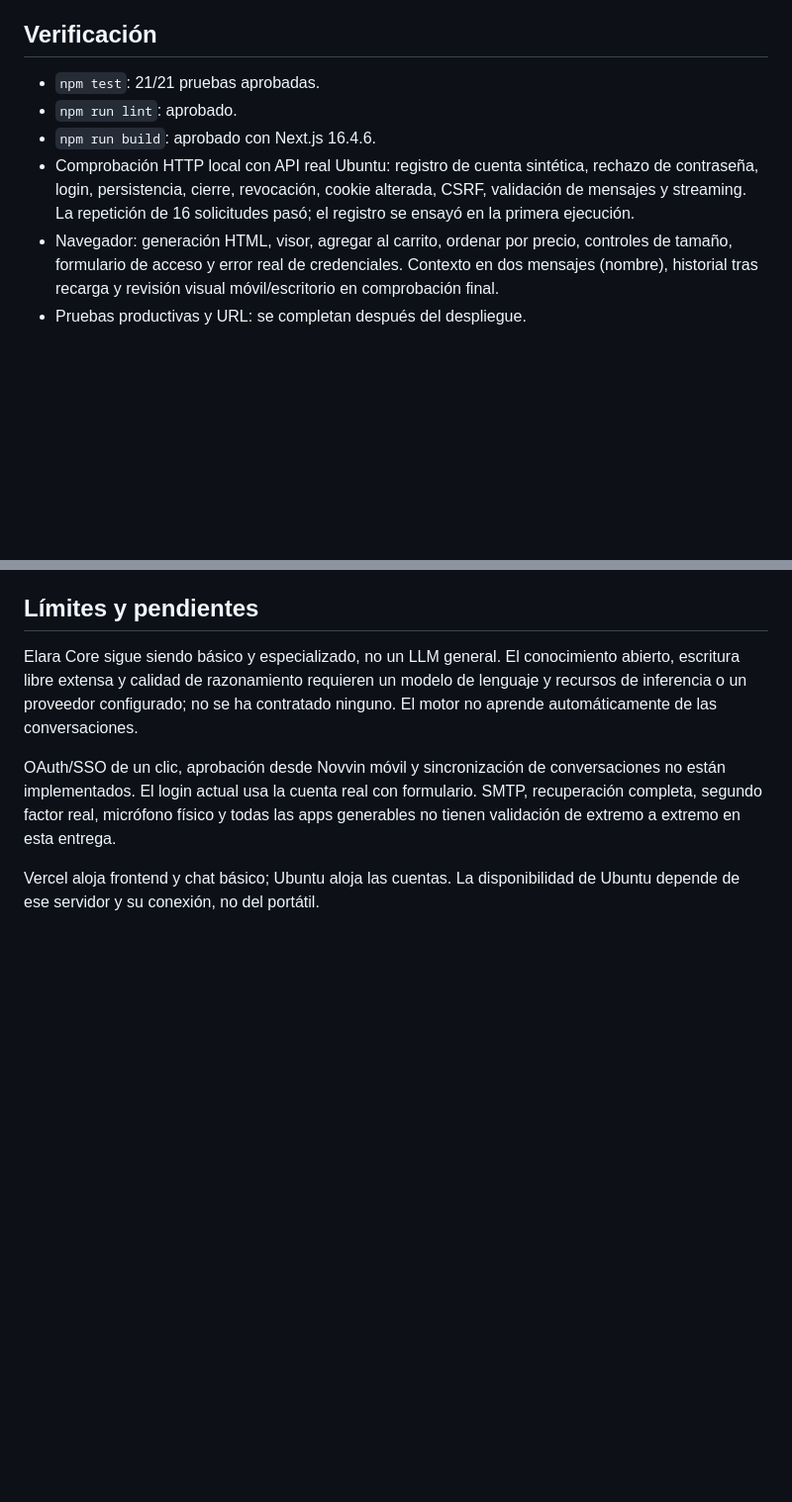
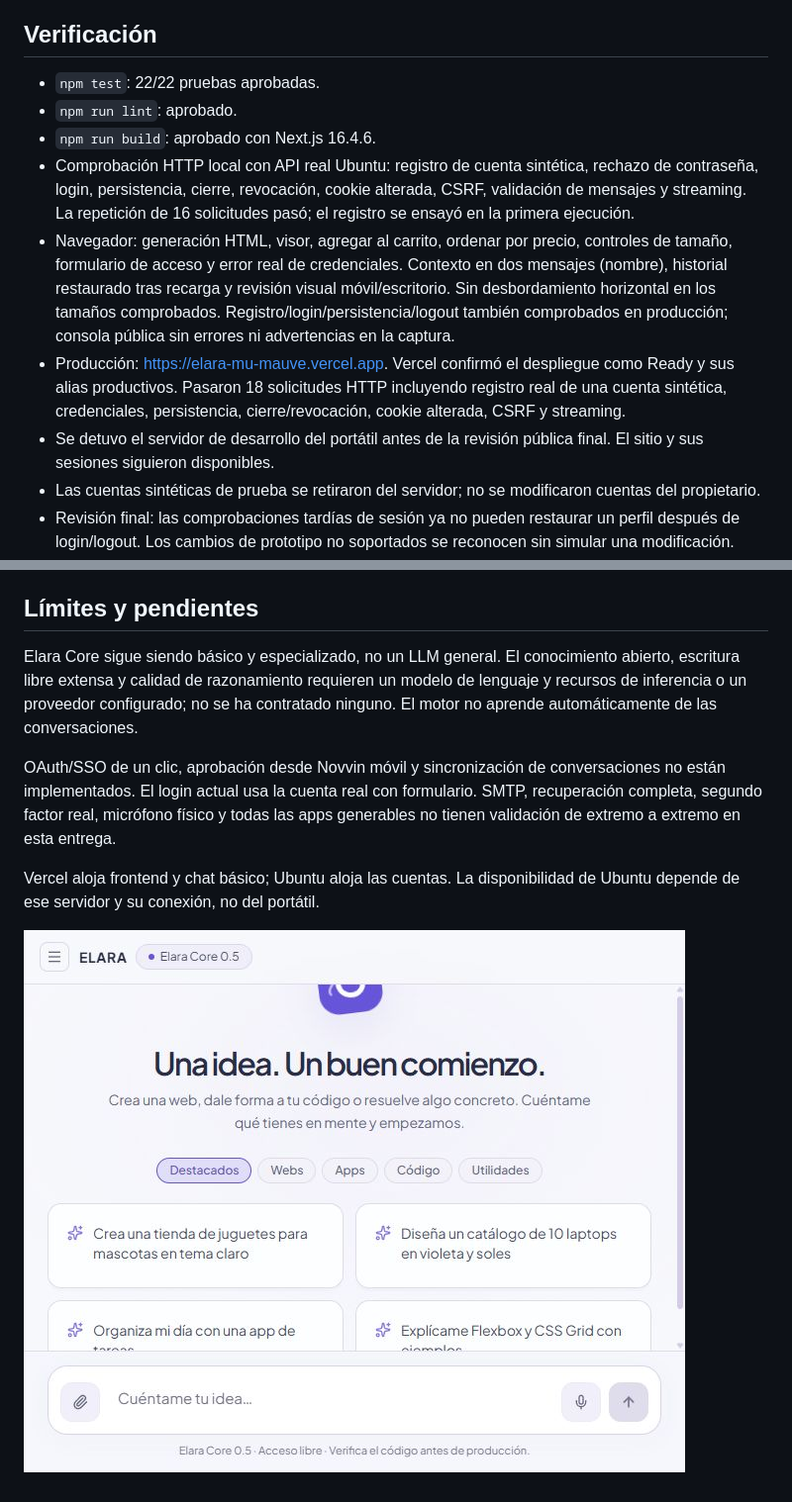
Before and after one commit to Alvaro-mendoza-12/Elara-, a Markdown page: docs/ENTREGA_2026-11-16.md, 2 parts joined by grey strips. Shown at 99% size. Rendered like a GitHub page; pictures changed too: docs/elara-publica.jpg (added); blank space fills up the shorter version.

```diff
--- a/docs/ENTREGA_2026-11-16.md
+++ b/docs/ENTREGA_2026-11-16.md
@@ -20,12 +20,15 @@ Proyecto web movido desde `D:\elara_ai_assistant\elara-web` a `D:\Elara` conserv
 
 ## Verificación
 
-- `npm test`: 21/21 pruebas aprobadas.
+- `npm test`: 22/22 pruebas aprobadas.
 - `npm run lint`: aprobado.
 - `npm run build`: aprobado con Next.js 16.4.6.
 - Comprobación HTTP local con API real Ubuntu: registro de cuenta sintética, rechazo de contraseña, login, persistencia, cierre, revocación, cookie alterada, CSRF, validación de mensajes y streaming. La repetición de 16 solicitudes pasó; el registro se ensayó en la primera ejecución.
-- Navegador: generación HTML, visor, agregar al carrito, ordenar por precio, controles de tamaño, formulario de acceso y error real de credenciales. Contexto en dos mensajes (nombre), historial tras recarga y revisión visual móvil/escritorio en comprobación final.
-- Pruebas productivas y URL: se completan después del despliegue.
+- Navegador: generación HTML, visor, agregar al carrito, ordenar por precio, controles de tamaño, formulario de acceso y error real de credenciales. Contexto en dos mensajes (nombre), historial restaurado tras recarga y revisión visual móvil/escritorio. Sin desbordamiento horizontal en los tamaños comprobados. Registro/login/persistencia/logout también comprobados en producción; consola pública sin errores ni advertencias en la captura.
+- Producción: https://elara-mu-mauve.vercel.app. Vercel confirmó el despliegue como Ready y sus alias productivos. Pasaron 18 solicitudes HTTP incluyendo registro real de una cuenta sintética, credenciales, persistencia, cierre/revocación, cookie alterada, CSRF y streaming.
+- Se detuvo el servidor de desarrollo del portátil antes de la revisión pública final. El sitio y sus sesiones siguieron disponibles.
+- Las cuentas sintéticas de prueba se retiraron del servidor; no se modificaron cuentas del propietario.
+- Revisión final: las comprobaciones tardías de sesión ya no pueden restaurar un perfil después de login/logout. Los cambios de prototipo no soportados se reconocen sin simular una modificación.
 
 ## Límites y pendientes
 
@@ -34,3 +37,5 @@ Elara Core sigue siendo básico y especializado, no un LLM general. El conocimie
 OAuth/SSO de un clic, aprobación desde Novvin móvil y sincronización de conversaciones no están implementados. El login actual usa la cuenta real con formulario. SMTP, recuperación completa, segundo factor real, micrófono físico y todas las apps generables no tienen validación de extremo a extremo en esta entrega.
 
 Vercel aloja frontend y chat básico; Ubuntu aloja las cuentas. La disponibilidad de Ubuntu depende de ese servidor y su conexión, no del portátil.
+
+![Interfaz pública de Elara](elara-publica.jpg)
```
Also changed, not shown: README.md (+1 -1 lines), 6 other files.
